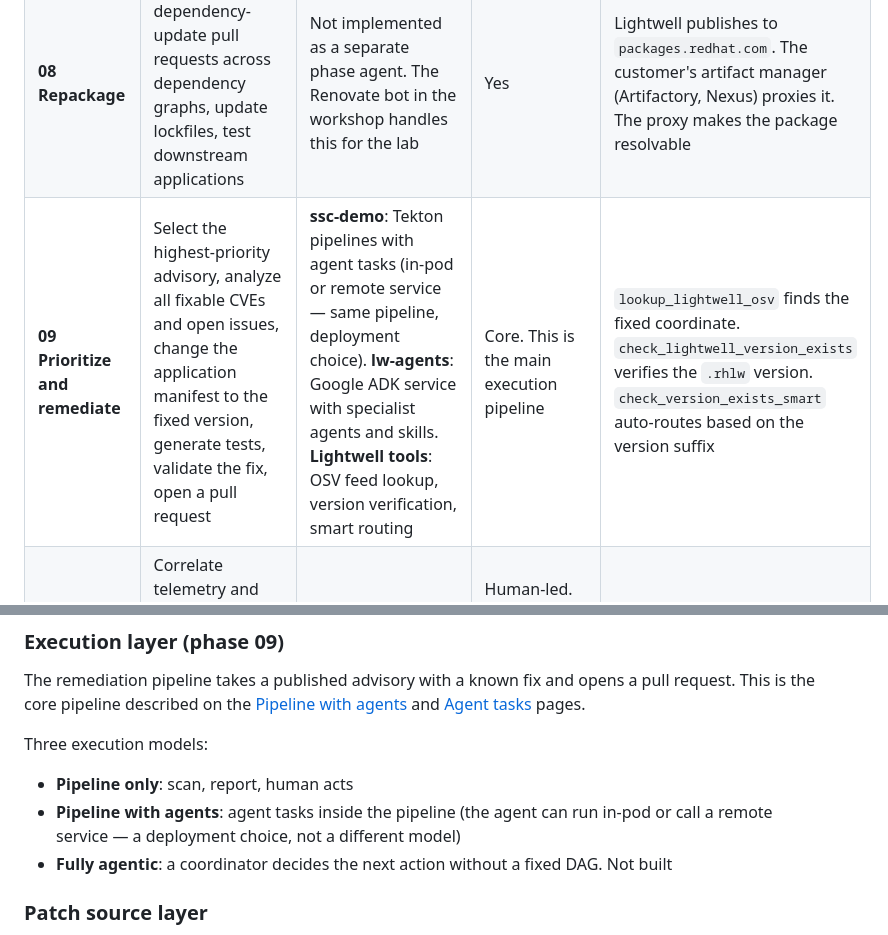
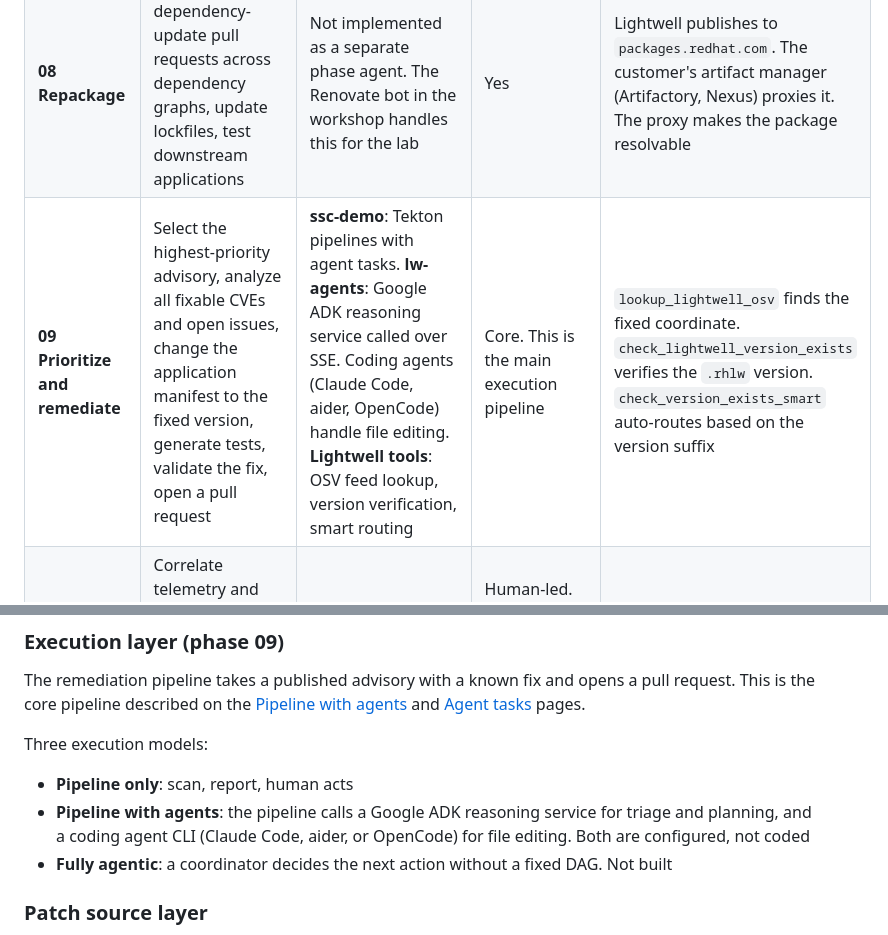
Before and after one commit to rrbanda/lw-agents, a Markdown page: docs/domain/05b-where-agents-help.md, 2 parts joined by grey strips. Drawn GitHub-style.

```diff
--- a/docs/domain/05b-where-agents-help.md
+++ b/docs/domain/05b-where-agents-help.md
@@ -17,7 +17,7 @@ Agents are not only a phase 09 feature. Across the ten lifecycle phases, agent c
 | **06 Fix and release** | Propose patches, generate regression tests, backport to older versions, build and sign releases | Lightwell builds the security-only backport. This is not an agent task for the customer | N/A for customer agents | Lightwell's core function: build, test, sign, and publish the backport on the version the application already runs |
 | **07 Publish** | Generate machine-readable advisories, VEX documents, and enrichment data | **Vulnerability analysis agent** (exploit-iq) generates VEX documents (`cve_generate_vex`). Lightwell publishes OSV with fixed events | Yes. CNA responsibility | Lightwell publishes advisory data to the OSV feed at `packages.redhat.com` |
 | **08 Repackage** | Open dependency-update pull requests across dependency graphs, update lockfiles, test downstream applications | Not implemented as a separate phase agent. The Renovate bot in the workshop handles this for the lab | Yes | Lightwell publishes to `packages.redhat.com`. The customer's artifact manager (Artifactory, Nexus) proxies it. The proxy makes the package resolvable |
-| **09 Prioritize and remediate** | Select the highest-priority advisory, analyze all fixable CVEs and open issues, change the application manifest to the fixed version, generate tests, validate the fix, open a pull request | **ssc-demo**: Tekton pipelines with agent tasks (in-pod or remote service — same pipeline, deployment choice). **lw-agents**: Google ADK service with specialist agents and skills. **Lightwell tools**: OSV feed lookup, version verification, smart routing | Core. This is the main execution pipeline | `lookup_lightwell_osv` finds the fixed coordinate. `check_lightwell_version_exists` verifies the `.rhlw` version. `check_version_exists_smart` auto-routes based on the version suffix |
+| **09 Prioritize and remediate** | Select the highest-priority advisory, analyze all fixable CVEs and open issues, change the application manifest to the fixed version, generate tests, validate the fix, open a pull request | **ssc-demo**: Tekton pipelines with agent tasks. **lw-agents**: Google ADK reasoning service called over SSE. Coding agents (Claude Code, aider, OpenCode) handle file editing. **Lightwell tools**: OSV feed lookup, version verification, smart routing | Core. This is the main execution pipeline | `lookup_lightwell_osv` finds the fixed coordinate. `check_lightwell_version_exists` verifies the `.rhlw` version. `check_version_exists_smart` auto-routes based on the version suffix |
 | **10 Observe and learn** | Correlate telemetry and code history at portfolio scale, detect exploitation, identify patch bypasses | Not implemented | Human-led. SOC and incident response own this phase | N/A |
 
 ## Three layers
@@ -49,7 +49,7 @@ The remediation pipeline takes a published advisory with a known fix and opens a
 Three execution models:
 
 - **Pipeline only**: scan, report, human acts
-- **Pipeline with agents**: agent tasks inside the pipeline (the agent can run in-pod or call a remote service — a deployment choice, not a different model)
+- **Pipeline with agents**: the pipeline calls a Google ADK reasoning service for triage and planning, and a coding agent CLI (Claude Code, aider, or OpenCode) for file editing. Both are configured, not coded
 - **Fully agentic**: a coordinator decides the next action without a fixed DAG. Not built
 
 ### Patch source layer
```
Also changed, not shown: docs/domain/06-the-pipeline.md (+19 -7 lines).
